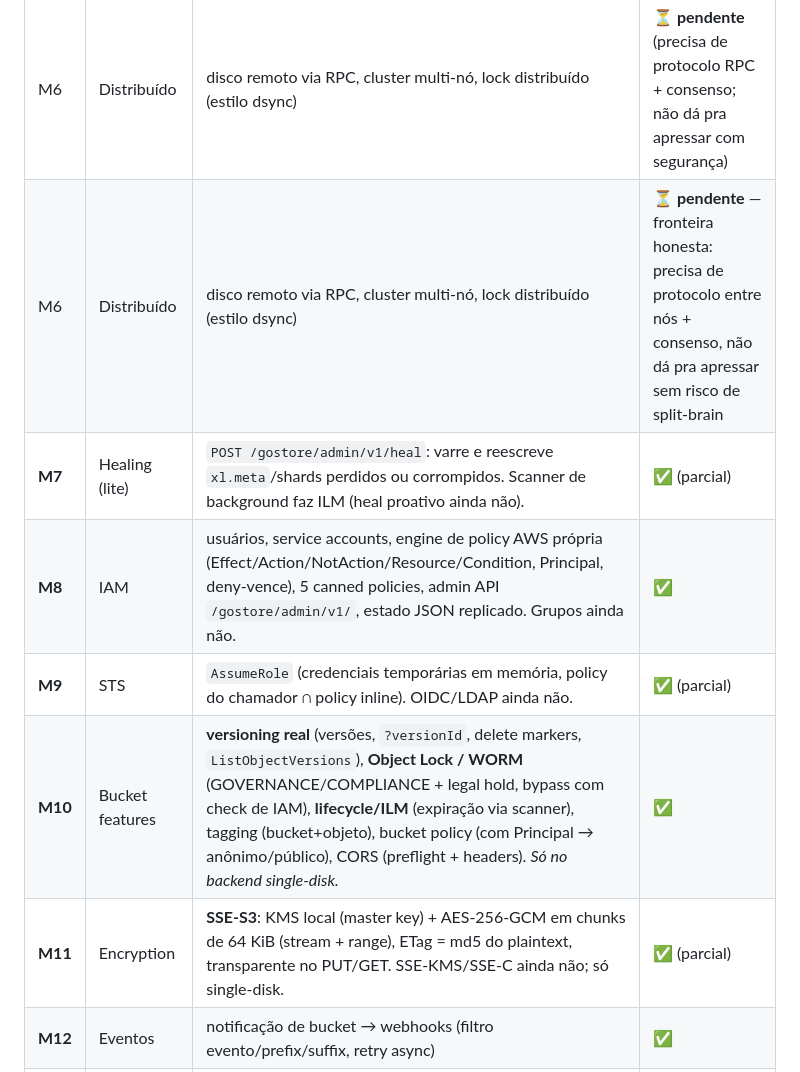
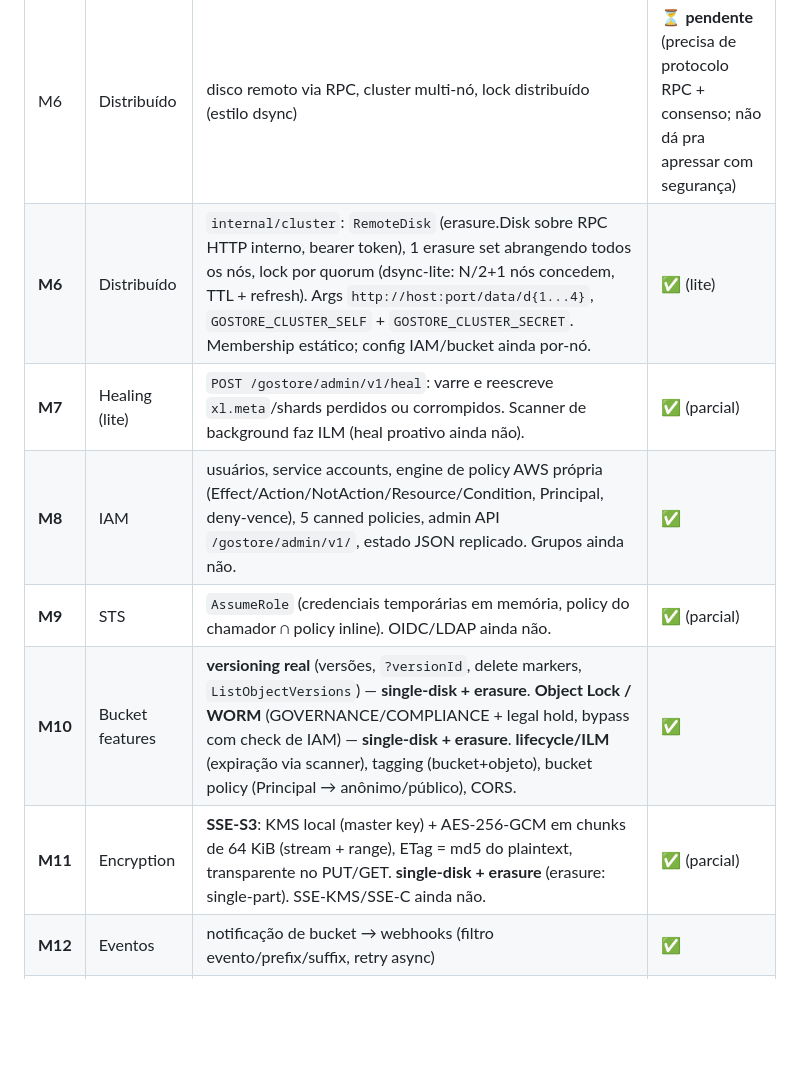
Before and after one commit to fdsriopreto-code/gostore, a Markdown page: README.md, the part around one of its changes. GitHub-like rendering; blank space fills up the shorter version.

```diff
--- a/README.md
+++ b/README.md
@@ -63,12 +66,12 @@ volumes.
 | **M4** | Erasure coding | Reed-Solomon sobre N discos locais (N par, ≥4; paridade = N/2), `xl.meta` próprio replicado, bitrot HighwayHash por stripe/shard, quorum de leitura/escrita, reconstrução automática na leitura, multipart erasure-coded | ✅ |
 | **M5** | Server pools | 1 erasure set por argumento do `server`, todos formam 1 pool; placement por hash do nome; listagem faz merge entre sets | ✅ |
 | M6 | Distribuído | disco remoto via RPC, cluster multi-nó, lock distribuído (estilo dsync) | ⏳ **pendente** (precisa de protocolo RPC + consenso; não dá pra apressar com segurança) |
-| M6 | Distribuído | disco remoto via RPC, cluster multi-nó, lock distribuído (estilo dsync) | ⏳ **pendente** — fronteira honesta: precisa de protocolo entre nós + consenso, não dá pra apressar sem risco de split-brain |
+| **M6** | Distribuído | `internal/cluster`: `RemoteDisk` (erasure.Disk sobre RPC HTTP interno, bearer token), 1 erasure set abrangendo todos os nós, lock por quorum (dsync-lite: N/2+1 nós concedem, TTL + refresh). Args `http://host:port/data/d{1...4}`, `GOSTORE_CLUSTER_SELF` + `GOSTORE_CLUSTER_SECRET`. Membership estático; config IAM/bucket ainda por-nó. | ✅ (lite) |
 | **M7** | Healing (lite) | `POST /gostore/admin/v1/heal`: varre e reescreve `xl.meta`/shards perdidos ou corrompidos. Scanner de background faz ILM (heal proativo ainda não). | ✅ (parcial) |
 | **M8** | IAM | usuários, service accounts, engine de policy AWS própria (Effect/Action/NotAction/Resource/Condition, Principal, deny-vence), 5 canned policies, admin API `/gostore/admin/v1/`, estado JSON replicado. Grupos ainda não. | ✅ |
 | **M9** | STS | `AssumeRole` (credenciais temporárias em memória, policy do chamador ∩ policy inline). OIDC/LDAP ainda não. | ✅ (parcial) |
-| **M10** | Bucket features | **versioning real** (versões, `?versionId`, delete markers, `ListObjectVersions`), **Object Lock / WORM** (GOVERNANCE/COMPLIANCE + legal hold, bypass com check de IAM), **lifecycle/ILM** (expiração via scanner), tagging (bucket+objeto), bucket policy (com Principal → anônimo/público), CORS (preflight + headers). *Só no backend single-disk.* | ✅ |
-| **M11** | Encryption | **SSE-S3**: KMS local (master key) + AES-256-GCM em chunks de 64 KiB (stream + range), ETag = md5 do plaintext, transparente no PUT/GET. SSE-KMS/SSE-C ainda não; só single-disk. | ✅ (parcial) |
+| **M10** | Bucket features | **versioning real** (versões, `?versionId`, delete markers, `ListObjectVersions`) — **single-disk + erasure**. **Object Lock / WORM** (GOVERNANCE/COMPLIANCE + legal hold, bypass com check de IAM) — **single-disk + erasure**. **lifecycle/ILM** (expiração via scanner), tagging (bucket+objeto), bucket policy (Principal → anônimo/público), CORS. | ✅ |
+| **M11** | Encryption | **SSE-S3**: KMS local (master key) + AES-256-GCM em chunks de 64 KiB (stream + range), ETag = md5 do plaintext, transparente no PUT/GET. **single-disk + erasure** (erasure: single-part). SSE-KMS/SSE-C ainda não. | ✅ (parcial) |
 | **M12** | Eventos | notificação de bucket → webhooks (filtro evento/prefix/suffix, retry async) | ✅ |
 | **M13** | Replicação | cópia async de objetos (PUT/DELETE) pra bucket local ou endpoint S3 remoto (SigV4), filtro por prefixo. Sem fila de retry persistente. | ✅ (lite) |
 | **M14** | Console | SPA embutida (`go:embed`) servida em `/gostore/console/` na mesma origem da API; assina SigV4 no browser (Web Crypto). Buckets, objetos (drag&drop, drawer, links presigned, versões), usuários/service accounts, editores de policy/CORS/lifecycle/replicação/versioning, monitoramento + heal. | ✅ |
```
Also changed, not shown: other parts of README.md (+30 -9 lines).
